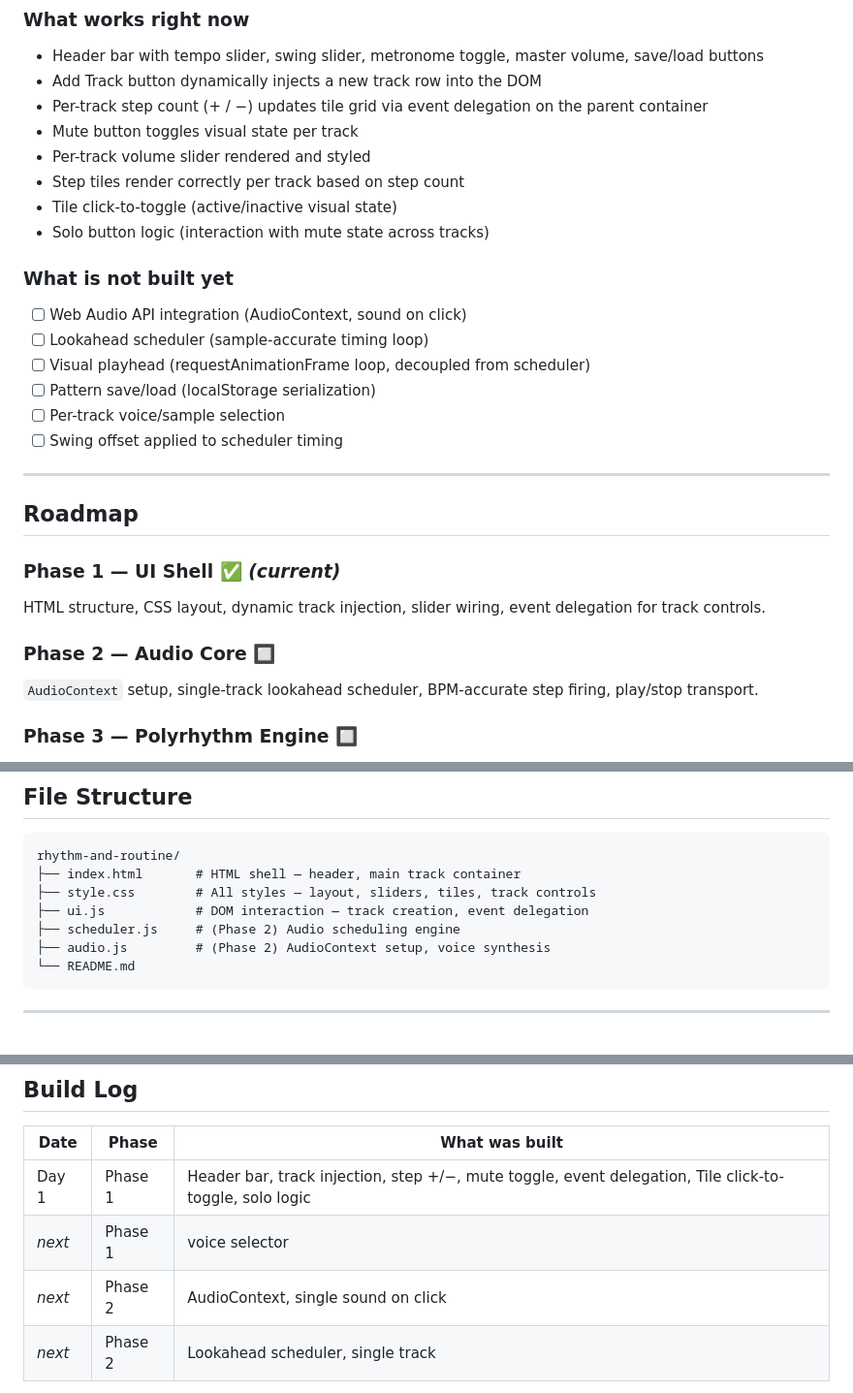
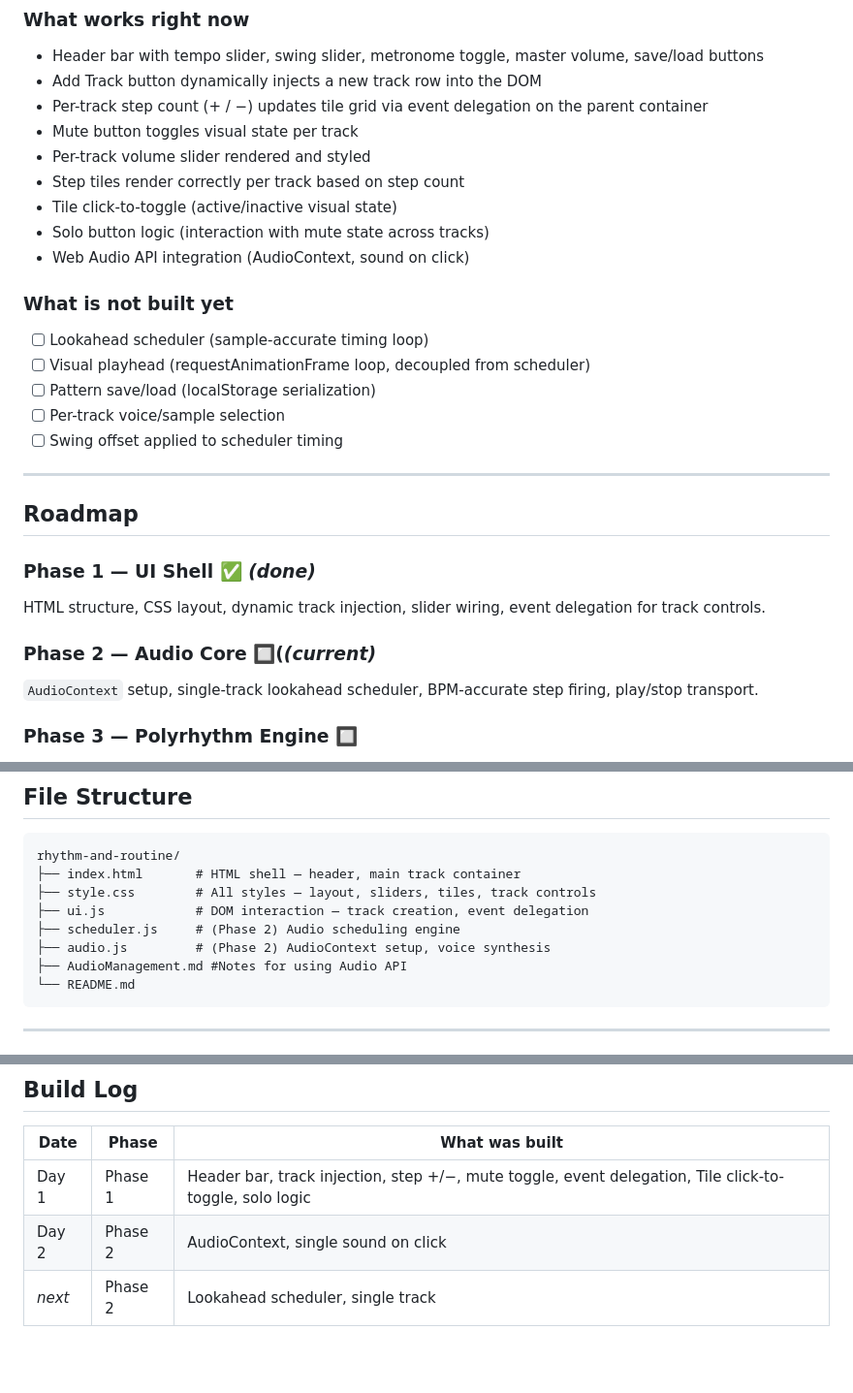
Before and after one commit to riturajdroid/Rhythm-And-Routine, a Markdown page: README.md, 3 parts joined by grey strips. Shown at 97% size. Drawn GitHub-style; blank space fills up the shorter version.

````diff
--- a/README.md
+++ b/README.md
@@ -35,9 +35,9 @@ This is the end of Week 1 / Day 1 of a 4-week build. The UI shell is functional
 - Step tiles render correctly per track based on step count
 - Tile click-to-toggle (active/inactive visual state)
 - Solo button logic (interaction with mute state across tracks)
+- Web Audio API integration (AudioContext, sound on click)
 
 ### What is not built yet
-- [ ] Web Audio API integration (AudioContext, sound on click)
 - [ ] Lookahead scheduler (sample-accurate timing loop)
 - [ ] Visual playhead (requestAnimationFrame loop, decoupled from scheduler)
 - [ ] Pattern save/load (localStorage serialization)
@@ -48,10 +48,10 @@ This is the end of Week 1 / Day 1 of a 4-week build. The UI shell is functional
 
 ## Roadmap
 
-### Phase 1 — UI Shell ✅ _(current)_
+### Phase 1 — UI Shell ✅ _(done)_
 HTML structure, CSS layout, dynamic track injection, slider wiring, event delegation for track controls.
 
-### Phase 2 — Audio Core 🔲
+### Phase 2 — Audio Core 🔲(_(current)_
 `AudioContext` setup, single-track lookahead scheduler, BPM-accurate step firing, play/stop transport.
 
 ### Phase 3 — Polyrhythm Engine 🔲
@@ -115,6 +115,7 @@ rhythm-and-routine/
 ├── ui.js            # DOM interaction — track creation, event delegation
 ├── scheduler.js     # (Phase 2) Audio scheduling engine
 ├── audio.js         # (Phase 2) AudioContext setup, voice synthesis
+├── AudioManagement.md #Notes for using Audio API
 └── README.md
 ```
 
@@ -147,8 +148,7 @@ The scheduling architecture specifically is what makes this non-trivial and resu
 | Date | Phase | What was built |
 |---|---|---|
 | Day 1 | Phase 1 | Header bar, track injection, step +/−, mute toggle, event delegation, Tile click-to-toggle, solo logic |
-| _next_ | Phase 1 |voice selector|
-| _next_ | Phase 2 | AudioContext, single sound on click |
+| Day 2 | Phase 2 | AudioContext, single sound on click |
 | _next_ | Phase 2 | Lookahead scheduler, single track |
 
 > _Update this table at the end of each working session. It becomes your commit message history in readable form and shows interviewers consistent progress._
````
